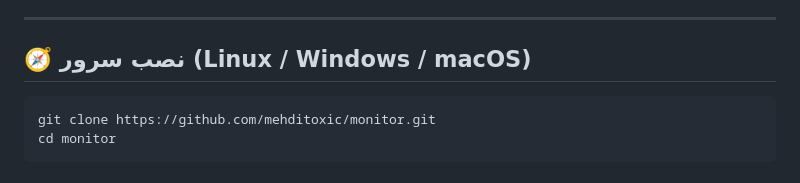
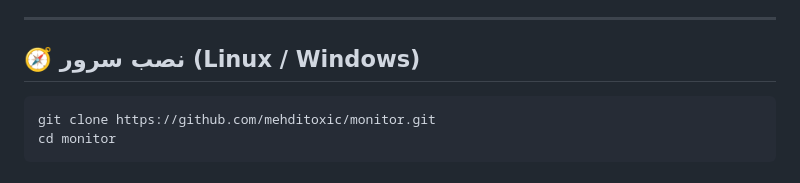
Before and after one commit to nullshams/monitor, a Markdown page: readme.md, the part around the change. Drawn GitHub-style.

````diff
--- a/readme.md
+++ b/readme.md
@@ -33,7 +33,7 @@
 
 ---
 
-## 🧭 نصب سرور (Linux / Windows / macOS)
+## 🧭 نصب سرور (Linux / Windows)
 
 ```bash
 git clone https://github.com/mehditoxic/monitor.git
````
